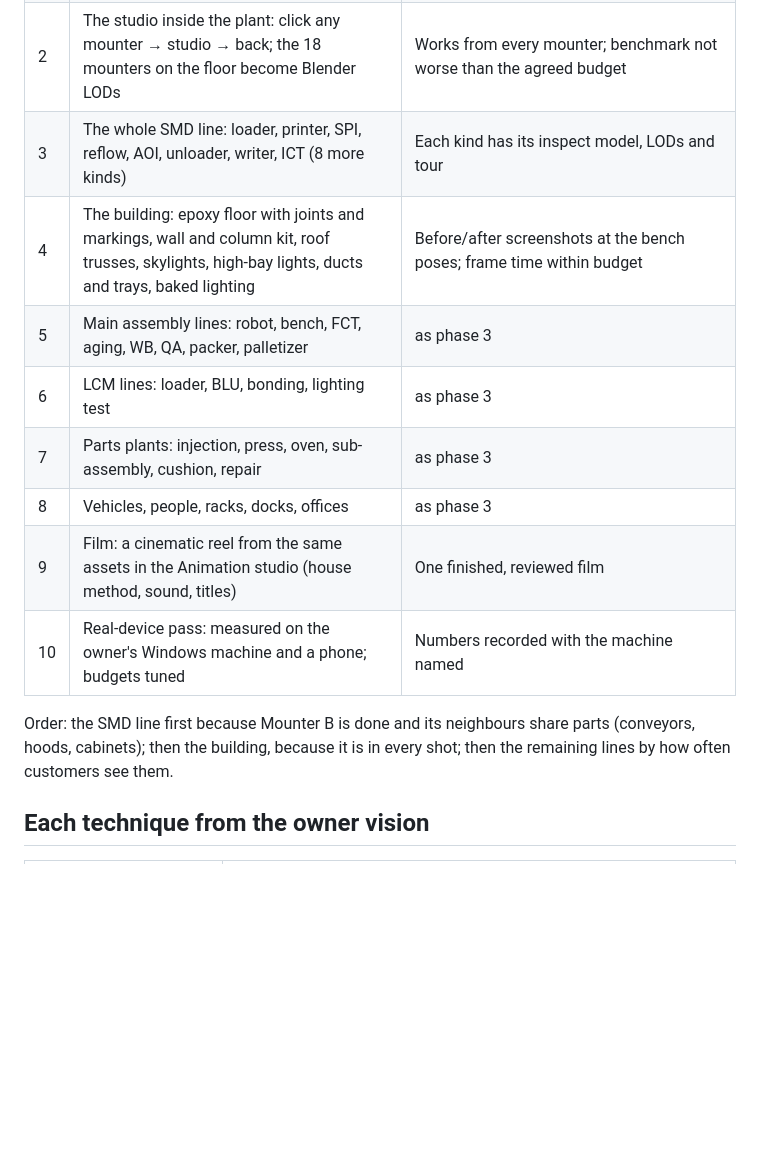
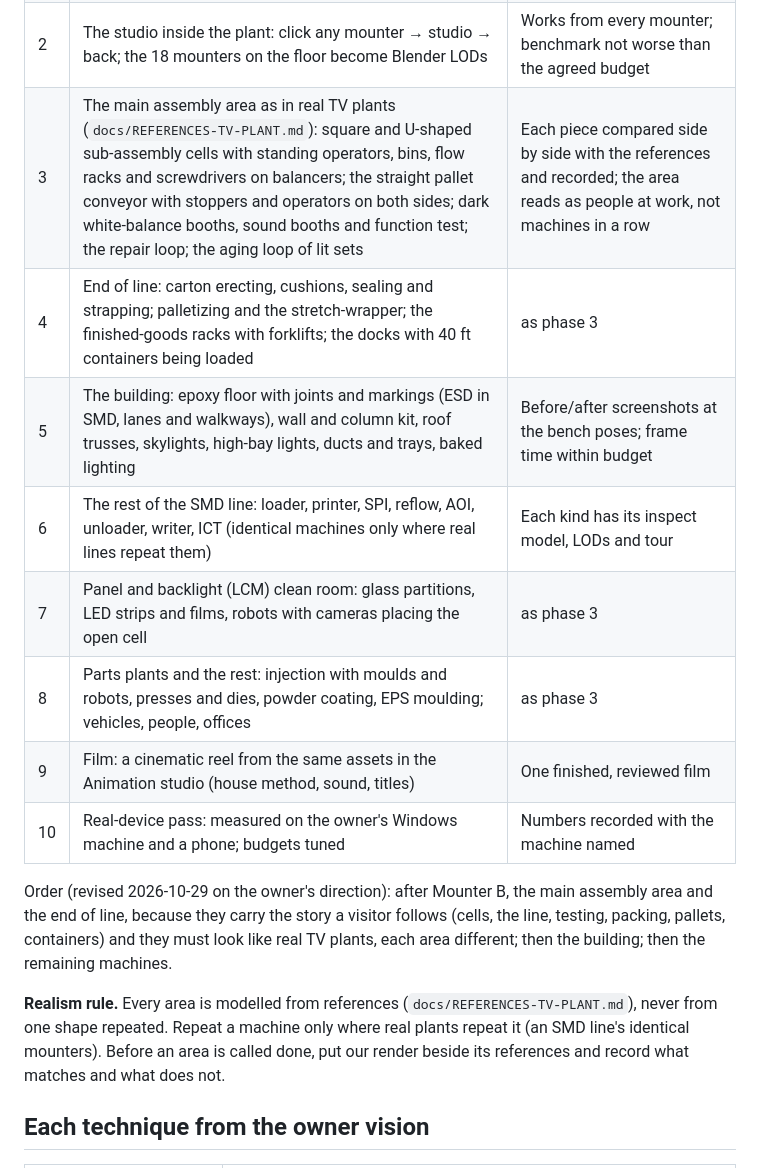
Before and after one commit to coolman1984/Digital-Factory, a Markdown page: docs/BLENDER-PLAN.md, the part around the change. Drawn GitHub-style; blank space fills up the shorter version.

```diff
--- a/docs/BLENDER-PLAN.md
+++ b/docs/BLENDER-PLAN.md
@@ -79,17 +79,22 @@ X-ray keep reading the engine; the look system (`DFLook`, `DFMaterials`) and the
 | 0 | Mounter B in Blender, four states, bilingual labels | **Done** (2026-10-29) |
 | 1 | Pipeline: `lib/`, GLB export with baked textures, gates; a standalone inspection studio for Mounter B with explode, X-ray, cut, parts list, labels | **Studio built** (`inspect.html`, 2026-10-29); waiting for the owner's review. Not yet done: the shared `lib/` split and baked textures |
 | 2 | The studio inside the plant: click any mounter → studio → back; the 18 mounters on the floor become Blender LODs | Works from every mounter; benchmark not worse than the agreed budget |
-| 3 | The whole SMD line: loader, printer, SPI, reflow, AOI, unloader, writer, ICT (8 more kinds) | Each kind has its inspect model, LODs and tour |
-| 4 | The building: epoxy floor with joints and markings, wall and column kit, roof trusses, skylights, high-bay lights, ducts and trays, baked lighting | Before/after screenshots at the bench poses; frame time within budget |
-| 5 | Main assembly lines: robot, bench, FCT, aging, WB, QA, packer, palletizer | as phase 3 |
-| 6 | LCM lines: loader, BLU, bonding, lighting test | as phase 3 |
-| 7 | Parts plants: injection, press, oven, sub-assembly, cushion, repair | as phase 3 |
-| 8 | Vehicles, people, racks, docks, offices | as phase 3 |
+| 3 | The main assembly area as in real TV plants (`docs/REFERENCES-TV-PLANT.md`): square and U-shaped sub-assembly cells with standing operators, bins, flow racks and screwdrivers on balancers; the straight pallet conveyor with stoppers and operators on both sides; dark white-balance booths, sound booths and function test; the repair loop; the aging loop of lit sets | Each piece compared side by side with the references and recorded; the area reads as people at work, not machines in a row |
+| 4 | End of line: carton erecting, cushions, sealing and strapping; palletizing and the stretch-wrapper; the finished-goods racks with forklifts; the docks with 40 ft containers being loaded | as phase 3 |
+| 5 | The building: epoxy floor with joints and markings (ESD in SMD, lanes and walkways), wall and column kit, roof trusses, skylights, high-bay lights, ducts and trays, baked lighting | Before/after screenshots at the bench poses; frame time within budget |
+| 6 | The rest of the SMD line: loader, printer, SPI, reflow, AOI, unloader, writer, ICT (identical machines only where real lines repeat them) | Each kind has its inspect model, LODs and tour |
+| 7 | Panel and backlight (LCM) clean room: glass partitions, LED strips and films, robots with cameras placing the open cell | as phase 3 |
+| 8 | Parts plants and the rest: injection with moulds and robots, presses and dies, powder coating, EPS moulding; vehicles, people, offices | as phase 3 |
 | 9 | Film: a cinematic reel from the same assets in the Animation studio (house method, sound, titles) | One finished, reviewed film |
 | 10 | Real-device pass: measured on the owner's Windows machine and a phone; budgets tuned | Numbers recorded with the machine named |
 
-Order: the SMD line first because Mounter B is done and its neighbours share parts (conveyors, hoods, cabinets); then the
-building, because it is in every shot; then the remaining lines by how often customers see them.
+Order (revised 2026-10-29 on the owner's direction): after Mounter B, the main assembly area and the end of line, because
+they carry the story a visitor follows (cells, the line, testing, packing, pallets, containers) and they must look like real
+TV plants, each area different; then the building; then the remaining machines.
+
+**Realism rule.** Every area is modelled from references (`docs/REFERENCES-TV-PLANT.md`), never from one shape repeated.
+Repeat a machine only where real plants repeat it (an SMD line's identical mounters). Before an area is called done, put
+our render beside its references and record what matches and what does not.
 
 ## Each technique from the owner vision
 
```
Also changed, not shown: docs/REFERENCES-TV-PLANT.md (added, +86 -0 lines).
